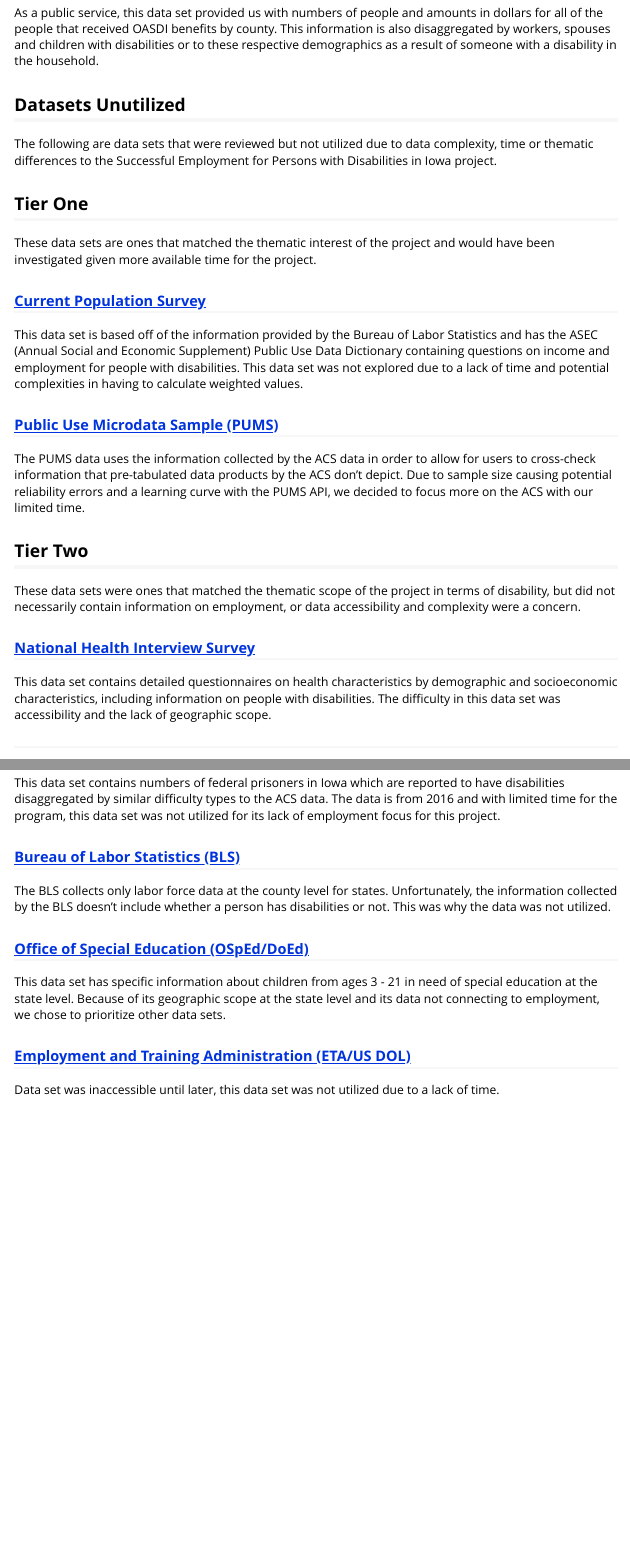
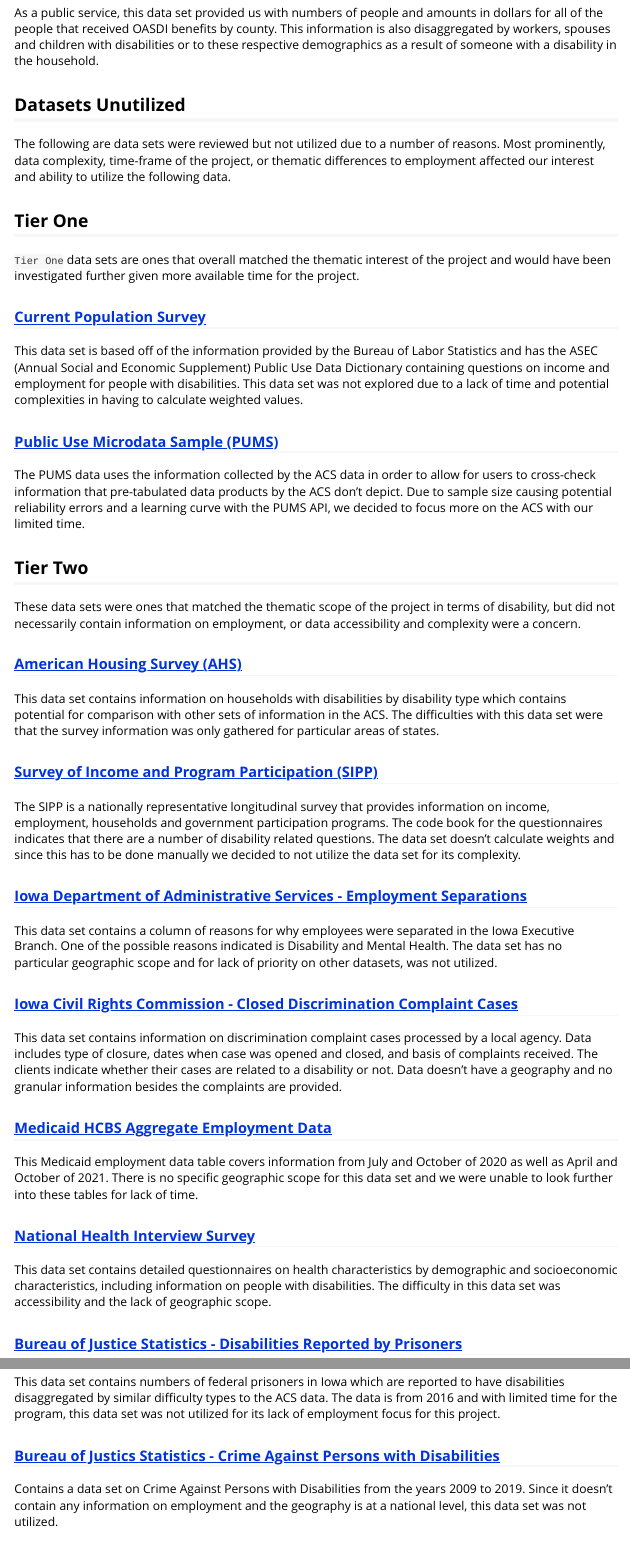
Before and after one commit to DSPG-2022/DHR-Disabilities, an R Markdown document (vignettes/Dashboard_Development/DataLiteratureReview.Rmd): the page in a window 1100 px wide, from 2910 px down, and a second part further down, joined at a grey line. Rendered offline with R 4.5, knitr and Pandoc, with nearby package versions.

Commit message:
Data Literature Completed

```diff
--- a/vignettes/Dashboard_Development/DataLiteratureReview.Rmd
+++ b/vignettes/Dashboard_Development/DataLiteratureReview.Rmd
@@ -135,11 +135,11 @@ As a public service, this data set provided us with numbers of people and amount
 
 ## Datasets Unutilized
 
-The following are data sets that were reviewed but not utilized due to data complexity, time or thematic differences to the Successful Employment for Persons with Disabilities in Iowa project.
+The following are data sets were reviewed but not utilized due to a number of reasons. Most prominently, data complexity, time-frame of the project, or thematic differences to employment affected our interest and ability to utilize the following data.
 
 ## Tier One
 
-These data sets are ones that matched the thematic interest of the project and would have been investigated given more available time for the project.
+`Tier One` data sets are ones that overall matched the thematic interest of the project and would have been investigated further given more available time for the project.
 
 ### [Current Population Survey](https://www.census.gov/data/datasets.html)
 
@@ -154,19 +154,39 @@ The PUMS data uses the information collected by the ACS data in order to allow f
 
 These data sets were ones that matched the thematic scope of the project in terms of disability, but did not necessarily contain information on employment, or data accessibility and complexity were a concern.
 
-### [National Health Interview Survey](https://www.cdc.gov/nchs/nhis/2020nhis.htm)
+### [American Housing Survey (AHS)](https://www.census.gov/programs-surveys/ahs/data/interactive/ahstablecreator.html?s_areas=00000&s_year=2019&s_tablename=TABLE8B&s_bygroup1=1&s_bygroup2=1&s_filtergroup1=1&s_filtergroup2=1)
 
-This data set contains detailed questionnaires on health characteristics by demographic and socioeconomic characteristics, including information on people with disabilities. The difficulty in this data set was accessibility and the lack of geographic scope.
+This data set contains information on households with disabilities by disability type which contains potential for comparison with other sets of information in the ACS. The difficulties with this data set were that the survey information was only gathered for particular areas of states.
 
-###
+### [Survey of Income and Program Participation (SIPP)](https://www.census.gov/programs-surveys/sipp.html)
+
+The SIPP is a nationally representative longitudinal survey that provides information on income, employment, households and government participation programs. The code book for the questionnaires indicates that there are a number of disability related questions. The data set doesn't calculate weights and since this has to be done manually we decided to not utilize the data set for its complexity.
+
+### [Iowa Department of Administrative Services - Employment Separations](https://data.iowa.gov/Government-Employees/Iowa-Executive-Branch-Voluntary-and-Involuntary-Em/fbgd-5egw)
+
+This data set contains a column of reasons for why employees were separated in the Iowa Executive Branch. One of the possible reasons indicated is Disability and Mental Health. The data set has no particular geographic scope and for lack of priority on other datasets, was not utilized.
+
+
+### [Iowa Civil Rights Commission - Closed Discrimination Complaint Cases](https://data.iowa.gov/Regulation/Closed-Discrimination-Complaint-Cases-in-Iowa/ha33-u9br)
+
+This data set contains information on discrimination complaint cases processed by a local agency. Data includes type of closure, dates when case was opened and closed, and basis of complaints received. The clients indicate whether their cases are related to a disability or not. Data doesn't have a geography and no granular information besides the complaints are provided.
 
 ### [Medicaid HCBS Aggregate Employment Data](https://iastate.app.box.com/file/982370132843?s=yx3g2g9009kchgsrm3d6d61k2ygtykut)
 
 This Medicaid employment data table covers information from July and October of 2020 as well as April and October of 2021. There is no specific geographic scope for this data set and we were unable to look further into these tables for lack of time.
 
+### [National Health Interview Survey](https://www.cdc.gov/nchs/nhis/2020nhis.htm)
+
+This data set contains detailed questionnaires on health characteristics by demographic and socioeconomic characteristics, including information on people with disabilities. The difficulty in this data set was accessibility and the lack of geographic scope.
+
 ### [Bureau of Justice Statistics - Disabilities Reported by Prisoners](https://www.bjs.gov/index.cfm/content/dataonline/content/acf/index.cfm?ty=pbdetail&iid=7306)
 
 This data set contains numbers of federal prisoners in Iowa which are reported to have disabilities disaggregated by similar difficulty types to the ACS data. The data is from 2016 and with limited time for the program, this data set was not utilized for its lack of employment focus for this project.
+
+### [Bureau of Justics Statistics - Crime Against Persons with Disabilities](https://bjs.ojp.gov/library/publications/crime-against-persons-disabilities-2009-2019-statistical-tables)
+
+Contains a data set on Crime Against Persons with Disabilities from the years 2009 to 2019. Since it doesn't contain any information on employment and the geography is at a national level, this data set was not utilized.
+
 
 ### [Bureau of Labor Statistics (BLS)](https://beta.bls.gov/dataQuery/find?st=0&r=20&fq=cg:%5bGeography%5d&fq=cc:%5bCounties+and+Equivalents%5d&more=0&fq=ccd:%5bIowa%5d)
 
```
Also changed, not shown: vignettes/Dashboard_Development/DataLiteratureReview.Rmd (2 more changed lines).
